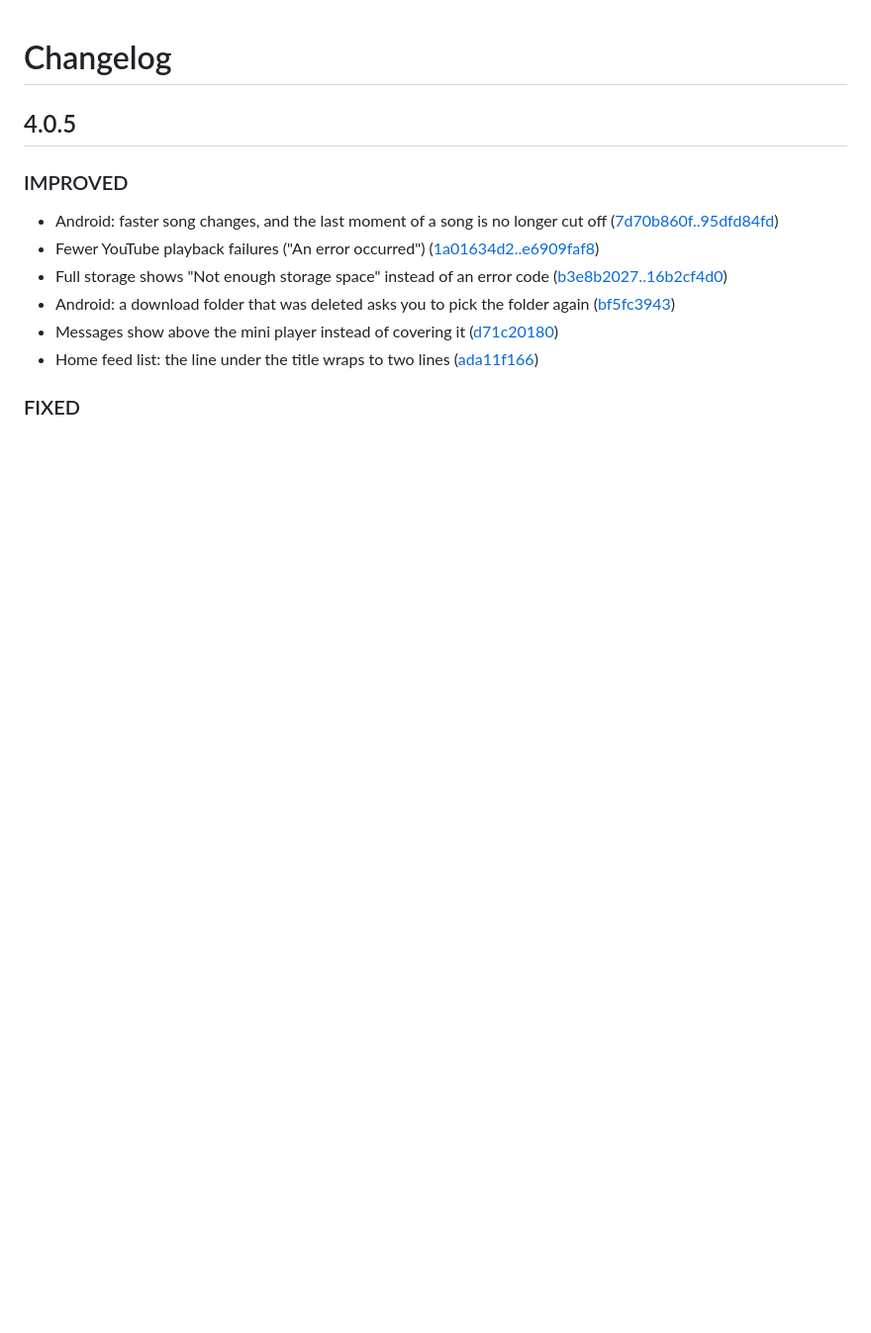
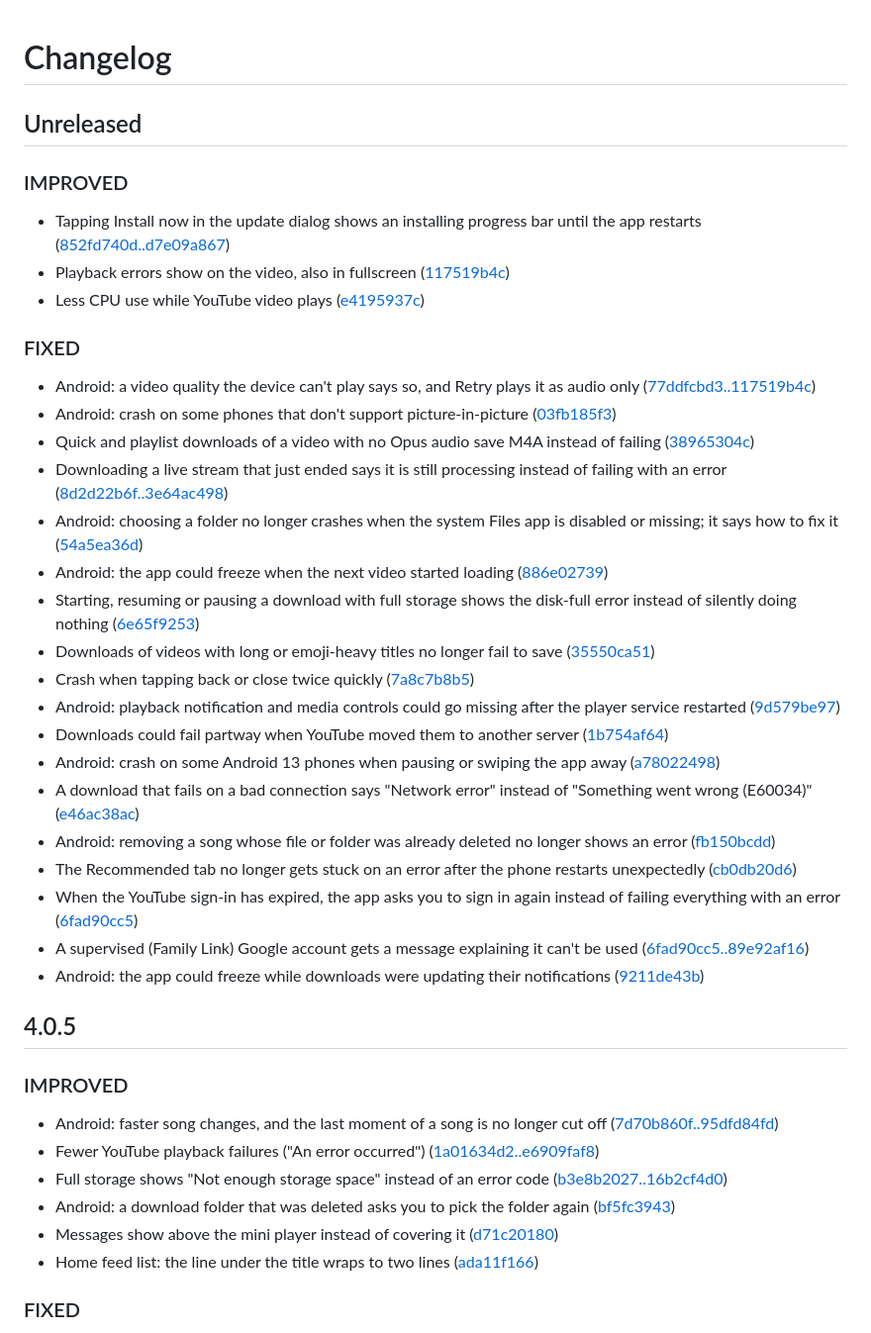
Before and after one commit to 972tex-tech/YMusicV4, a Markdown page: CHANGELOG.md, the part around the change. Shown at 99% size. Drawn GitHub-style; blank space fills up the shorter version.

Commit message:
CHANGELOG: fixes since 4.0.5
Co-Authored-By: Claude Opus 5.5 (1M context) <noreply@anthropic.com>
Claude-Session: https://claude.ai/code/session_012DTPqF14FQyqYzELszcZVJ

```diff
--- a/CHANGELOG.md
+++ b/CHANGELOG.md
@@ -1,4 +1,31 @@
 # Changelog
+
+## Unreleased
+
+### IMPROVED
+- Tapping Install now in the update dialog shows an installing progress bar until the app restarts ([852fd740d..d7e09a867](https://github.com/ymusic-io/YMusicV4/compare/84c97c82f...d7e09a867))
+- Playback errors show on the video, also in fullscreen ([117519b4c](https://github.com/ymusic-io/YMusicV4/commit/117519b4c3b9fe6759e54cf7b1d7564e0439aa44))
+- Less CPU use while YouTube video plays ([e4195937c](https://github.com/ymusic-io/YMusicV4/commit/e4195937c5062e78f5e46548baec11187c88ba5e))
+
+### FIXED
+- Android: a video quality the device can't play says so, and Retry plays it as audio only ([77ddfcbd3..117519b4c](https://github.com/ymusic-io/YMusicV4/compare/321ff5092375dc77782511e1cdbc6434007b797e...117519b4c3b9fe6759e54cf7b1d7564e0439aa44))
+- Android: crash on some phones that don't support picture-in-picture ([03fb185f3](https://github.com/ymusic-io/YMusicV4/commit/03fb185f3c4abd32a0469951934e929cf3a56d5a))
+- Quick and playlist downloads of a video with no Opus audio save M4A instead of failing ([38965304c](https://github.com/ymusic-io/YMusicV4/commit/38965304c2ebf298f4fa3a36ca6c4b29fc9f828c))
+- Downloading a live stream that just ended says it is still processing instead of failing with an error ([8d2d22b6f..3e64ac498](https://github.com/ymusic-io/YMusicV4/compare/38965304c2ebf298f4fa3a36ca6c4b29fc9f828c...3e64ac498102750d51057b31d1102a30b066d9b1))
+- Android: choosing a folder no longer crashes when the system Files app is disabled or missing; it says how to fix it ([54a5ea36d](https://github.com/ymusic-io/YMusicV4/commit/54a5ea36dc91a49bb026b326b886cdfd8089e3c4))
+- Android: the app could freeze when the next video started loading ([886e02739](https://github.com/ymusic-io/YMusicV4/commit/886e02739cc82f986a90ecea474f0c4e8b29020d))
+- Starting, resuming or pausing a download with full storage shows the disk-full error instead of silently doing nothing ([6e65f9253](https://github.com/ymusic-io/YMusicV4/commit/6e65f925347e43b4733259d5f4ce978c9860e482))
+- Downloads of videos with long or emoji-heavy titles no longer fail to save ([35550ca51](https://github.com/ymusic-io/YMusicV4/commit/35550ca51d7ebc505dfbc75351d6b45ea1893c1a))
+- Crash when tapping back or close twice quickly ([7a8c7b8b5](https://github.com/ymusic-io/YMusicV4/commit/7a8c7b8b543dc745358294d160bcf24250b76288))
+- Android: playback notification and media controls could go missing after the player service restarted ([9d579be97](https://github.com/ymusic-io/YMusicV4/commit/9d579be97f6fb21c3e337b9839380c255f3882db))
+- Downloads could fail partway when YouTube moved them to another server ([1b754af64](https://github.com/ymusic-io/YMusicV4/commit/1b754af6487341c82df226d1493bdd83794998cd))
+- Android: crash on some Android 13 phones when pausing or swiping the app away ([a78022498](https://github.com/ymusic-io/YMusicV4/commit/a78022498550354537b8e5e03b5b1b0212b44e9f))
+- A download that fails on a bad connection says "Network error" instead of "Something went wrong (E60034)" ([e46ac38ac](https://github.com/ymusic-io/YMusicV4/commit/e46ac38ace5643272beec49204a855453673d4ea))
+- Android: removing a song whose file or folder was already deleted no longer shows an error ([fb150bcdd](https://github.com/ymusic-io/YMusicV4/commit/fb150bcdd6138f3b35214e538bd6ec702be12bd6))
+- The Recommended tab no longer gets stuck on an error after the phone restarts unexpectedly ([cb0db20d6](https://github.com/ymusic-io/YMusicV4/commit/cb0db20d68fa0f97c5c17c7acd5da98f4fff4dcf))
+- When the YouTube sign-in has expired, the app asks you to sign in again instead of failing everything with an error ([6fad90cc5](https://github.com/ymusic-io/YMusicV4/commit/6fad90cc50d76d92a39b87fedc13b26b9f8c4fd6))
+- A supervised (Family Link) Google account gets a message explaining it can't be used ([6fad90cc5..89e92af16](https://github.com/ymusic-io/YMusicV4/compare/6fad90cc50d76d92a39b87fedc13b26b9f8c4fd6~1...89e92af164814abfdbb1546fa03a7f2498dcc1e4))
+- Android: the app could freeze while downloads were updating their notifications ([9211de43b](https://github.com/ymusic-io/YMusicV4/commit/9211de43bcc3c6703962f8f7bea5bcc94d7cd9db))
 
 ## 4.0.5
 
```
